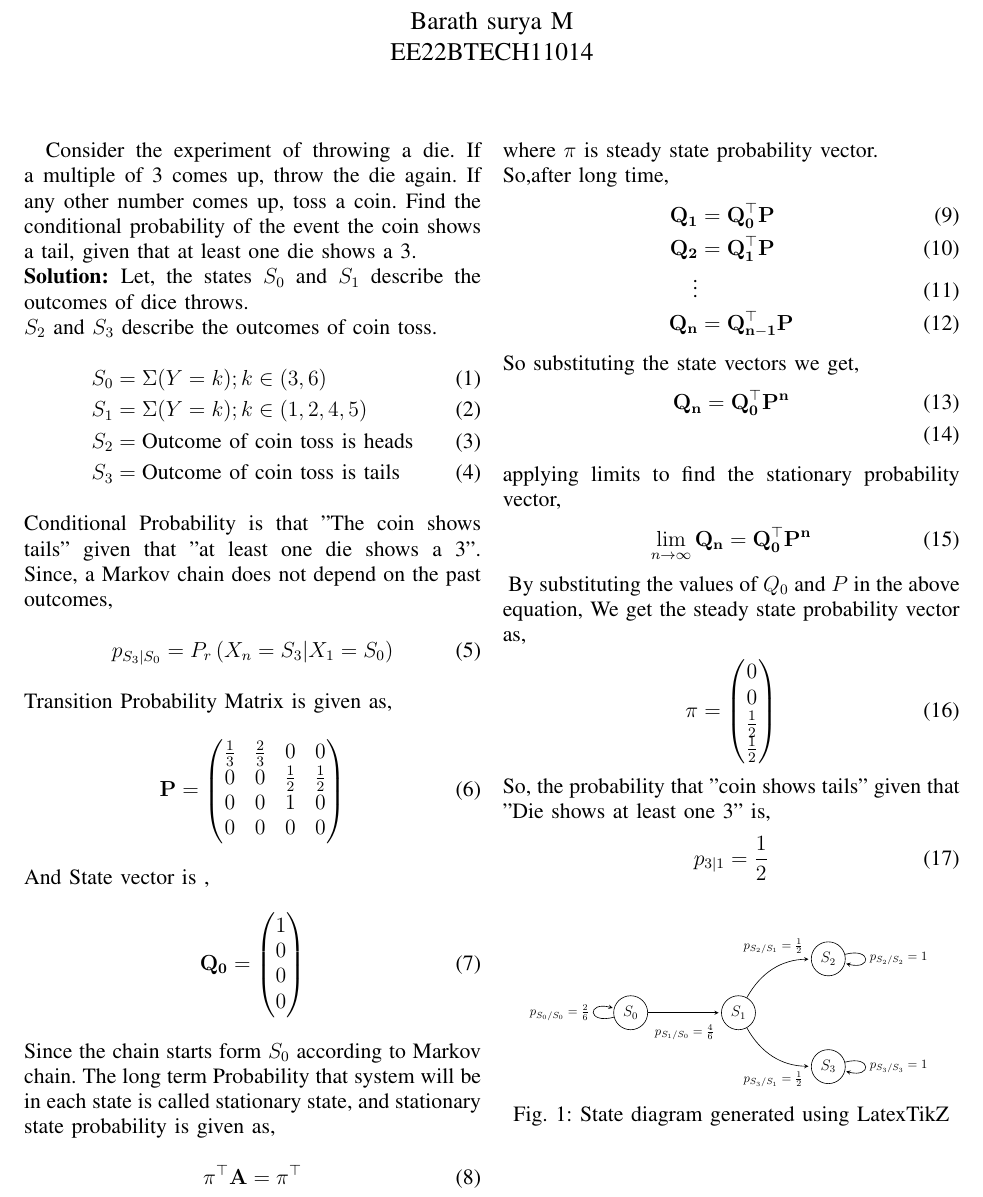
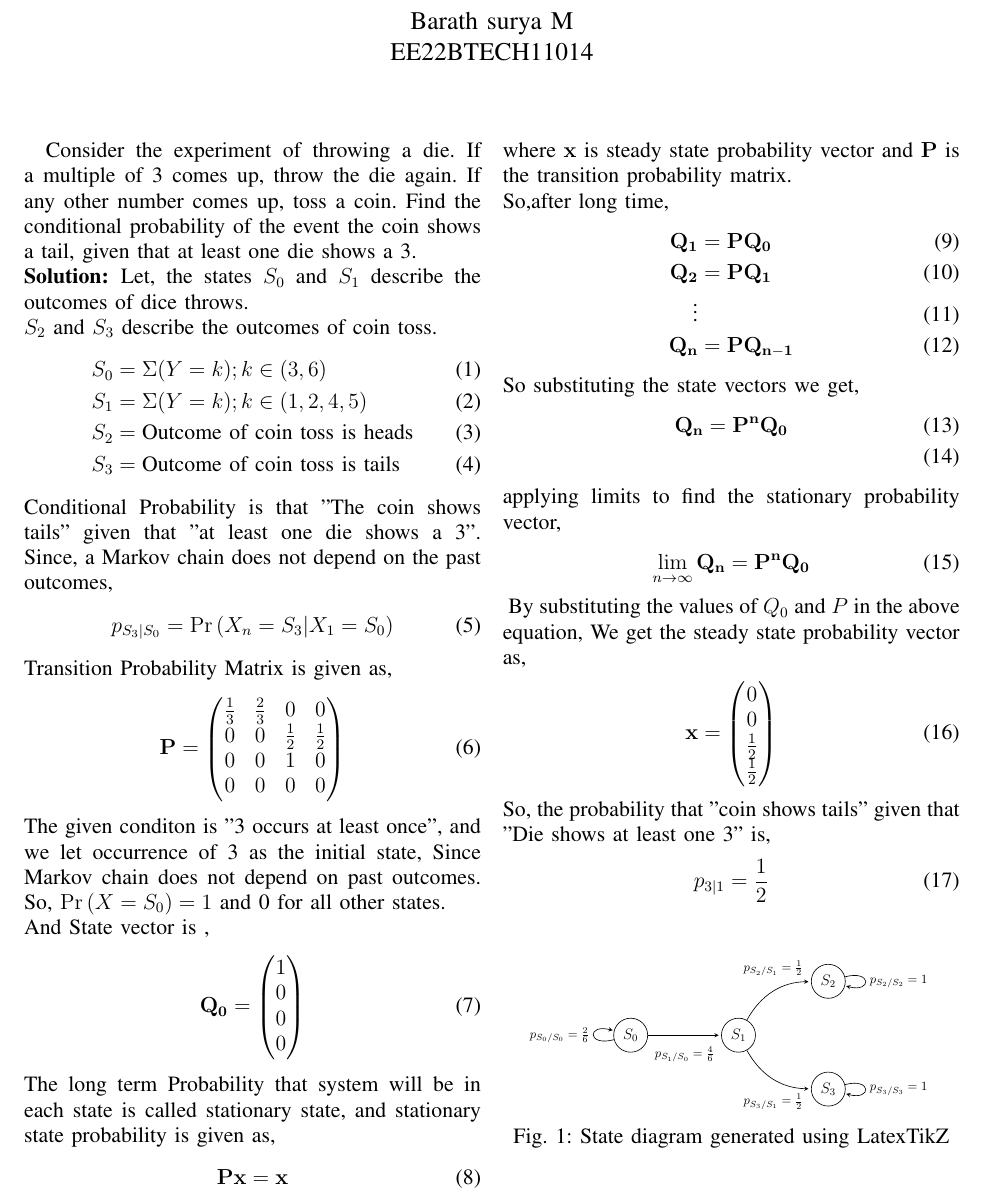
Before and after one commit to barathsurya2004/EE23010, a LaTeX paper (12.13.1.15/main.tex): part of the page, cut so that both start at the same text. Compiled offline with pdfLaTeX.

Commit message:
Add files via upload

```diff
--- a/12.13.1.15/main.tex
+++ b/12.13.1.15/main.tex
@@ -123,7 +123,7 @@ $S_2$ and $S_3$ describe the outcomes of coin toss.
 Conditional Probability is that "The coin shows tails" given that "at least one die shows a 3".
 Since, a Markov chain does not depend on the past outcomes,
 \begin{align}
-    p_{S_3 | S_0}&=P_r\brak{X_n=S_3|X_1 =S_0}
+    p_{S_3 | S_0}&=\pr{X_n=S_3|X_1 =S_0}
 \end{align}
 Transition Probability Matrix is given as,
 \begin{align}
@@ -133,33 +133,33 @@ Transition Probability Matrix is given as,
                 0&0&0&0
                 }
 \end{align}
+The given conditon is "3 occurs at least once", and we let occurrence of 3 as the initial state, Since Markov chain does not depend on past outcomes. So, $\pr{X=S_0}=1$ and 0 for all other states.\\
 And State vector is ,
 \begin{align}
     \vec{Q_0}=\myvec{1\\0\\0\\0}
 \end{align}
-Since the chain starts form $S_0$ according to Markov chain.
 The long term Probability that system will be in each state is called stationary state, and stationary state probability is given as,
 \begin{align}
-    \vec{\pi^{\top}A}&=\vec{\pi^{\top}}
+    \vec{Px}&=\vec{x}
 \end{align}
-where $\pi$ is steady state probability vector.\\So,after long time,
+where $\vec{x}$ is steady state probability vector and $\vec{P}$ is the transition probability matrix.\\So,after long time,
 \begin{align}
-    \vec{Q_1}&=\vec{Q_0^{\top} P}\\
-    \vec{Q_2}&=\vec{Q_1^{\top} P }\\
+    \vec{Q_1}&=\vec{P Q_0}\\
+    \vec{Q_2}&=\vec{P Q_1}\\
     \vdots\\
-    \vec{Q_{n}}&=\vec{Q_{n-1}^{\top} P}
+    \vec{Q_{n}}&=\vec{P Q_{n-1}}
 \end{align}
 So substituting the state vectors we get,
 \begin{align}
-    \vec{Q_{n}}&=\vec{Q_0^{\top} P^{n}}\\
+    \vec{Q_{n}}&=\vec{P^n Q_0}\\
 \end{align}
 applying limits to find the stationary probability vector,
 \begin{align}
-     \lim_{n \to \infty} \vec{Q_{n}}&=\vec{Q_0^{\top} P^{n}}
+     \lim_{n \to \infty} \vec{Q_{n}}&=\vec{P^n Q_0}
 \end{align} \label{eq:steady}
 By substituting the values of $Q_0$ and $P$ in the above equation, We get the steady state probability vector as,
 \begin{align}
-    \vec{\pi}&=\myvec{0\\0\\\frac{1}{2}\\\frac{1}{2}}
+    \vec{x}&=\myvec{0\\0\\\frac{1}{2}\\\frac{1}{2}}
 \end{align}
 So, the probability that "coin shows tails" given that "Die shows at least one 3" is,
 \begin{align}
```
Also changed, not shown: 12.13.1.15/codes/main.py (line endings or trailing spaces), 12.13.1.15/main.pdf, 1 other file.
